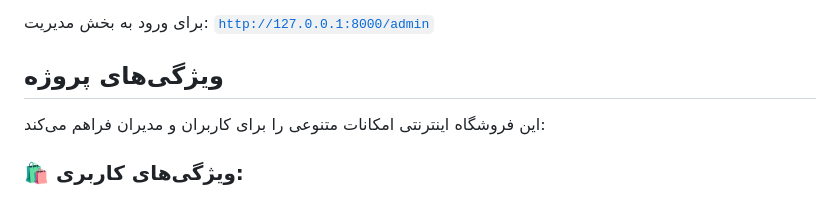
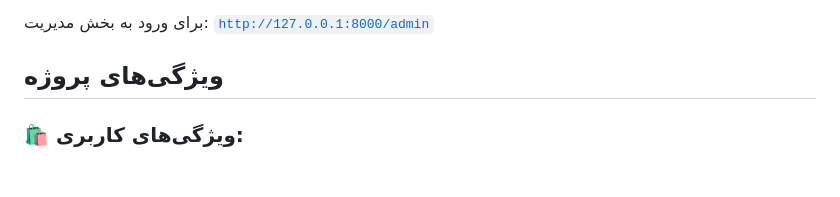
Before and after one commit to AliMRBS/magnusshop_project, a Markdown page: README.md, the part around the change. Drawn GitHub-style; blank space fills up the shorter version.

```diff
--- a/README.md
+++ b/README.md
@@ -122,7 +122,6 @@ python manage.py runserver
 
 ##  ویژگی‌های پروژه
 
-این فروشگاه اینترنتی امکانات متنوعی را برای کاربران و مدیران فراهم می‌کند:
 
 ### 🛍 ویژگی‌های کاربری:
 - ✅ **ثبت‌نام و ورود کاربران** همراه با **وریفای اکانت از طریق ایمیل** + **دریافت کد موقت برای فراموشی رمز عبور و تغییر رمزعبور**
```
